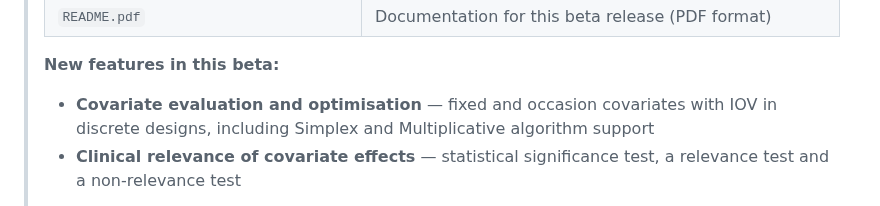
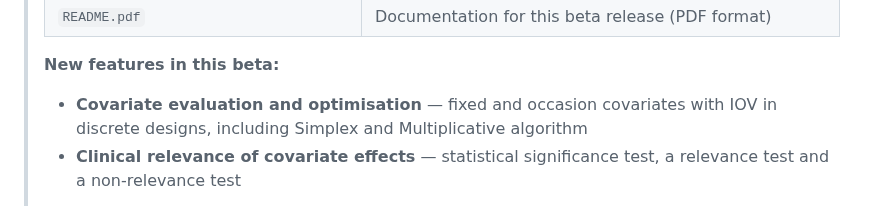
Before and after one commit to packagePFIM/PFIM, a Markdown page: README.md, the part around the change. Drawn GitHub-style.

```diff
--- a/README.md
+++ b/README.md
@@ -33,7 +33,7 @@ The source code is modular, designed using a functional programming approach (vi
 > | `README.pdf` | Documentation for this beta release (PDF format) |
 >
 > **New features in this beta:**
-> - **Covariate evaluation and optimisation** — fixed and occasion covariates with IOV in discrete designs, including Simplex and Multiplicative algorithm support
+> - **Covariate evaluation and optimisation** — fixed and occasion covariates with IOV in discrete designs, including Simplex and Multiplicative algorithm
 > - **Clinical relevance of covariate effects** — statistical significance test, a relevance test and a non-relevance test
 >
 > These features are illustrated in a poster presented at the PAGE 2026 congress:
```
